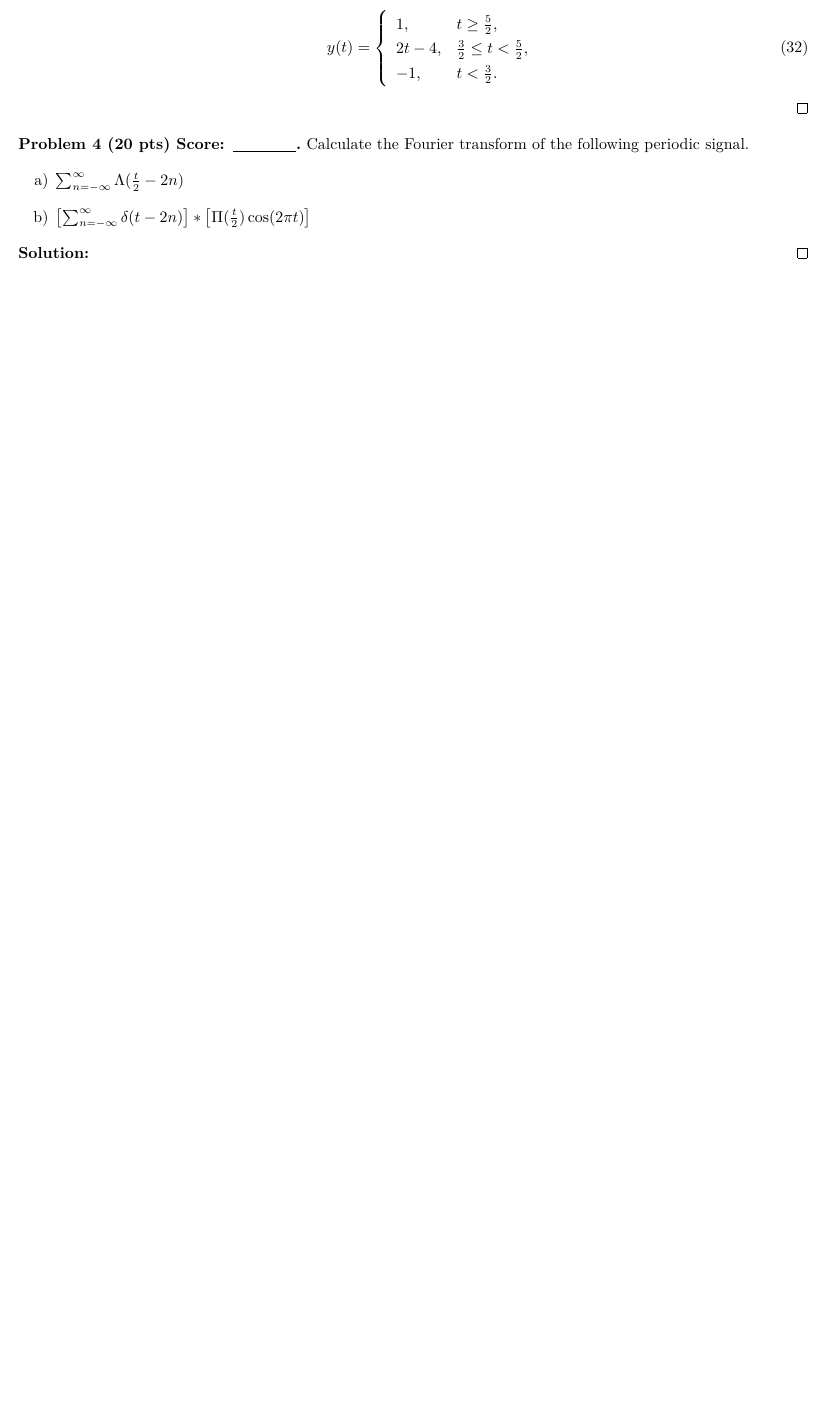
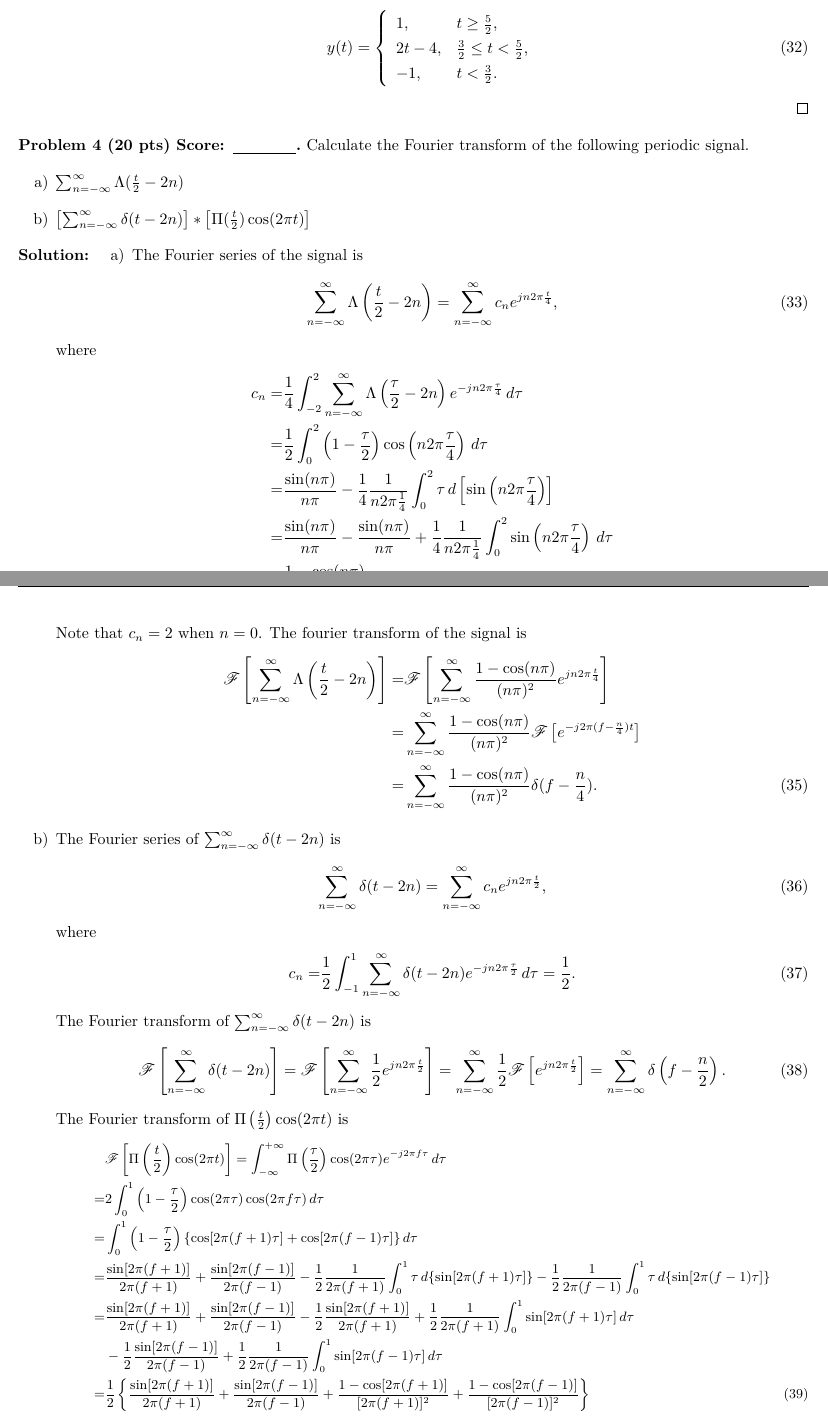
Before and after one commit to Chen-Jialin/Communication-System-Assignments, a LaTeX problem sheet (Assignment-1/Assignment-1.tex): part of page 5 of 6 before the commit and two parts of pages 5 and 6 of 7 after it, the two joined at a grey line, cut so that both start at the same text, the shorter picture padded with empty space. Compiled offline with XeLaTeX.

Commit message:
A1 P4 finished.

```diff
--- a/Assignment-1/Assignment-1.tex
+++ b/Assignment-1/Assignment-1.tex
@@ -224,4 +224,45 @@
     \end{itemize}
 \end{prob}
 \begin{sol}
-
+    \begin{itemize}
+        \item[a)] The Fourier series of the signal is
+        \begin{align}
+            \sum_{n=-\infty}^{\infty}\Lambda\left(\frac{t}{2}-2n\right)=\sum_{n=-\infty}^{\infty}c_ne^{jn2\pi\frac{t}{4}},
+        \end{align}
+        where
+        \begin{align}
+            \notag c_n=&\frac{1}{4}\int_{-2}^2\sum_{n=-\infty}^{\infty}\Lambda\left(\frac{\tau}{2}-2n\right)e^{-jn2\pi\frac{\tau}{4}}\,d\tau\\
+            \notag=&\frac{1}{2}\int_0^2\left(1-\frac{\tau}{2}\right)\cos\left(n2\pi \frac{\tau}{4}\right)\,d\tau\\
+            \notag=&\frac{\sin(n\pi)}{n\pi}-\frac{1}{4}\frac{1}{n2\pi\frac{1}{4}}\int_0^2\tau\,d\left[\sin\left(n2\pi\frac{\tau}{4}\right)\right]\\
+            \notag=&\frac{\sin(n\pi)}{n\pi}-\frac{\sin(n\pi)}{n\pi}+\frac{1}{4}\frac{1}{n2\pi\frac{1}{4}}\int_0^2\sin\left(n2\pi\frac{\tau}{4}\right)\,d\tau\\
+            =&\frac{1-\cos(n\pi)}{(n\pi)^2}.
+        \end{align}
+        Note that $c_n=2$ when $n=0$.
+        The fourier transform of the signal is
+        \begin{align}
+            \notag\mathscr{F}\left[\sum_{n=-\infty}^{\infty}\Lambda\left(\frac{t}{2}-2n\right)\right]=&\mathscr{F}\left[\sum_{n=-\infty}^{\infty}\frac{1-\cos(n\pi)}{(n\pi)^2}e^{jn2\pi\frac{t}{4}}\right]\\
+            \notag=&\sum_{n=-\infty}^{\infty}\frac{1-\cos(n\pi)}{(n\pi)^2}\mathscr{F}\left[e^{-j2\pi(f-\frac{n}{4})t}\right]\\
+            =&\sum_{n=-\infty}^{\infty}\frac{1-\cos(n\pi)}{(n\pi)^2}\delta(f-\frac{n}{4}).
+        \end{align}
+        \item[b)] The Fourier series of $\sum_{n=-\infty}^{\infty}\delta(t-2n)$ is
+        \begin{align}
+            \sum_{n=-\infty}^{\infty}\delta(t-2n)=\sum_{n=-\infty}^{\infty}c_ne^{jn2\pi\frac{t}{2}},
+        \end{align}
+        where
+        \begin{align}
+            c_n=&\frac{1}{2}\int_{-1}^1\sum_{n=-\infty}^{\infty}\delta(t-2n)e^{-jn2\pi\frac{\tau}{2}}\,d\tau=\frac{1}{2}.
+        \end{align}
+        The Fourier transform of $\sum_{n=-\infty}^{\infty}\delta(t-2n)$ is
+        \begin{align}
+            \mathscr{F}\left[\sum_{n=-\infty}^{\infty}\delta(t-2n)\right]=\mathscr{F}\left[\sum_{n=-\infty}^{\infty}\frac{1}{2}e^{jn2\pi\frac{t}{2}}\right]=\sum_{n=-\infty}^{\infty}\frac{1}{2}\mathscr{F}\left[e^{jn2\pi\frac{t}{2}}\right]=\sum_{n=-\infty}^{\infty}\delta\left(f-\frac{n}{2}\right).
+        \end{align}
+        The Fourier transform of $\Pi\left(\frac{t}{2}\right)\cos(2\pi t)$ is
+        \small\begin{align}
+            \notag&\mathscr{F}\left[\Pi\left(\frac{t}{2}\right)\cos(2\pi t)\right]=\int_{-\infty}^{+\infty}\Pi\left(\frac{\tau}{2}\right)\cos(2\pi\tau)e^{-j2\pi f\tau}\,d\tau\\
+            \notag=&2\int_0^1\left(1-\frac{\tau}{2}\right)\cos(2\pi\tau)\cos(2\pi f\tau)\,d\tau\\
+            \notag=&\int_0^1\left(1-\frac{\tau}{2}\right)\{\cos[2\pi(f+1)\tau]+\cos[2\pi(f-1)\tau]\}\,d\tau\\
+            \notag=&\frac{\sin[2\pi(f+1)]}{2\pi(f+1)}+\frac{\sin[2\pi(f-1)]}{2\pi(f-1)}-\frac{1}{2}\frac{1}{2\pi(f+1)}\int_0^1\tau\,d\{\sin[2\pi(f+1)\tau]\}-\frac{1}{2}\frac{1}{2\pi(f-1)}\int_0^1\tau\,d\{\sin[2\pi(f-1)\tau]\}\\
+            \notag=&\frac{\sin[2\pi(f+1)]}{2\pi(f+1)}+\frac{\sin[2\pi(f-1)]}{2\pi(f-1)}-\frac{1}{2}\frac{\sin[2\pi(f+1)]}{2\pi(f+1)}+\frac{1}{2}\frac{1}{2\pi(f+1)}\int_0^1\sin[2\pi(f+1)\tau]\,d\tau\\
+            \notag&-\frac{1}{2}\frac{\sin[2\pi(f-1)]}{2\pi(f-1)}+\frac{1}{2}\frac{1}{2\pi(f-1)}\int_0^1\sin[2\pi(f-1)\tau]\,d\tau\\
+            =&\frac{1}{2}\left\{\frac{\sin[2\pi(f+1)]}{2\pi(f+1)}+\frac{\sin[2\pi(f-1)]}{2\pi(f-1)}+\frac{1-\cos[2\pi(f+1)]}{[2\pi(f+1)]^2}+\frac{1-\cos[2\pi(f-1)]}{[2\pi(f-1)]^2}\right\}
+        \end{align}\normalsize
```
Also changed, not shown: Assignment-1/Assignment-1.tex (10 more changed lines).
